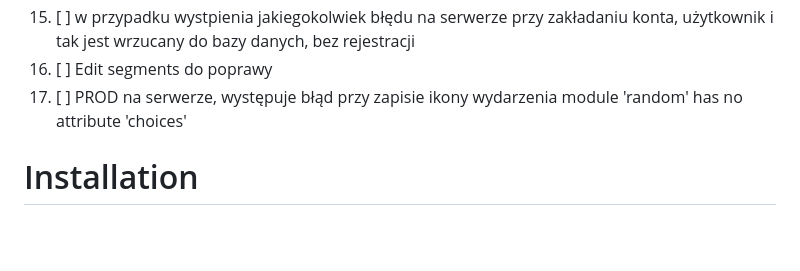
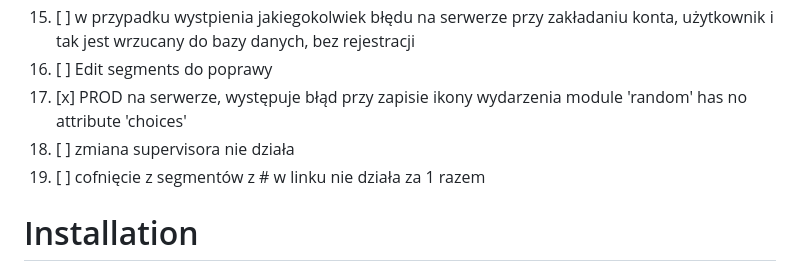
Before and after one commit to WojciechPrusaczyk/events-app, a Markdown page: readme.md, the part around the change. Rendered like a GitHub page; blank space fills up the shorter version.

Commit message:
uaktualnienie list błędów

```diff
--- a/readme.md
+++ b/readme.md
@@ -47,7 +47,9 @@ Service for creating and managing events.
 14. [x] utils.py :84, nieodpowiednia ścieżka krytyczny błąd
 15. [ ] w przypadku wystpienia jakiegokolwiek błędu na serwerze przy zakładaniu konta, użytkownik i tak jest wrzucany do bazy danych, bez rejestracji
 16. [ ] Edit segments do poprawy
-17. [ ] PROD na serwerze, występuje błąd przy zapisie ikony wydarzenia module 'random' has no attribute 'choices'
+17. [x] PROD na serwerze, występuje błąd przy zapisie ikony wydarzenia module 'random' has no attribute 'choices'
+18. [ ] zmiana supervisora nie działa
+19. [ ] cofnięcie z segmentów z # w linku nie działa za 1 razem
 
 # Installation
 
```
